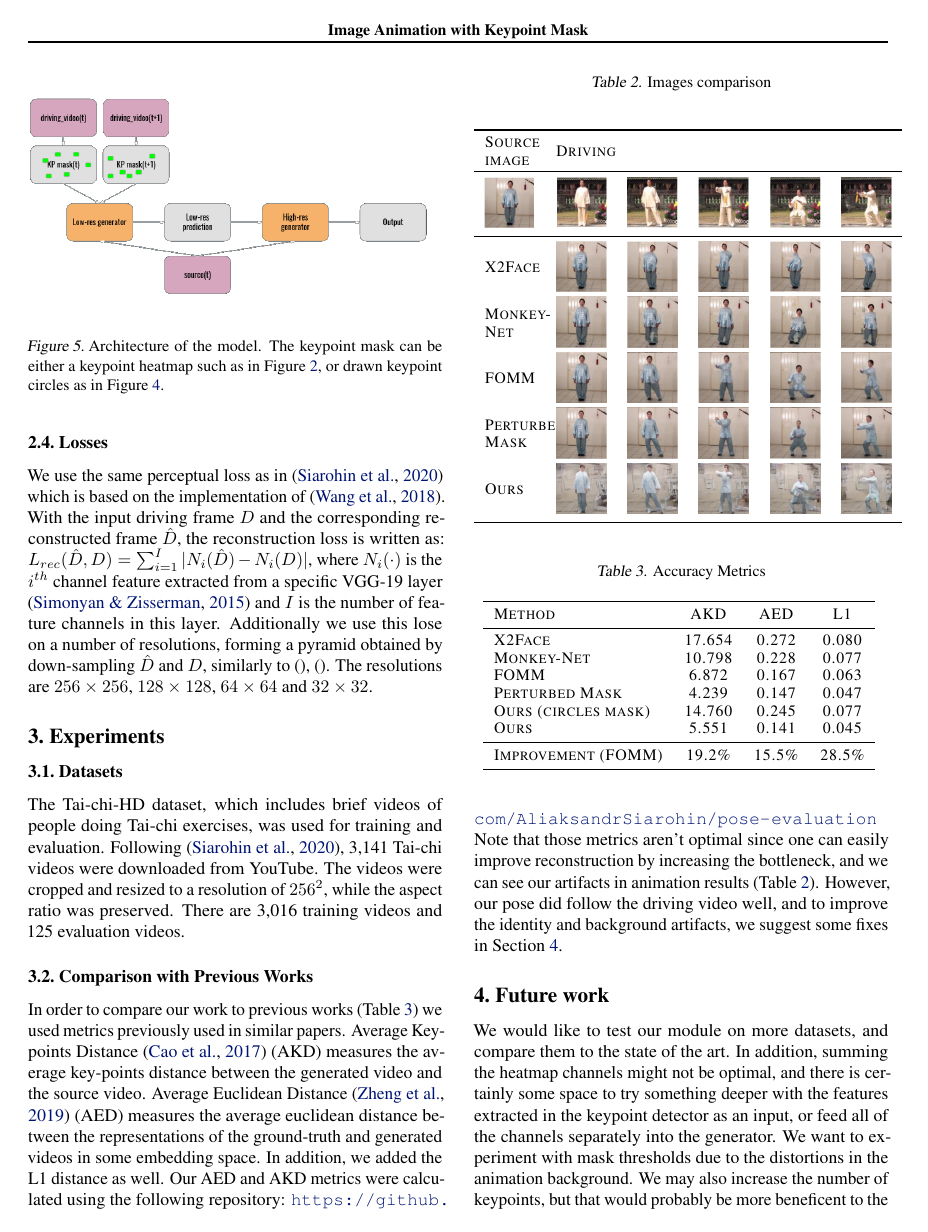
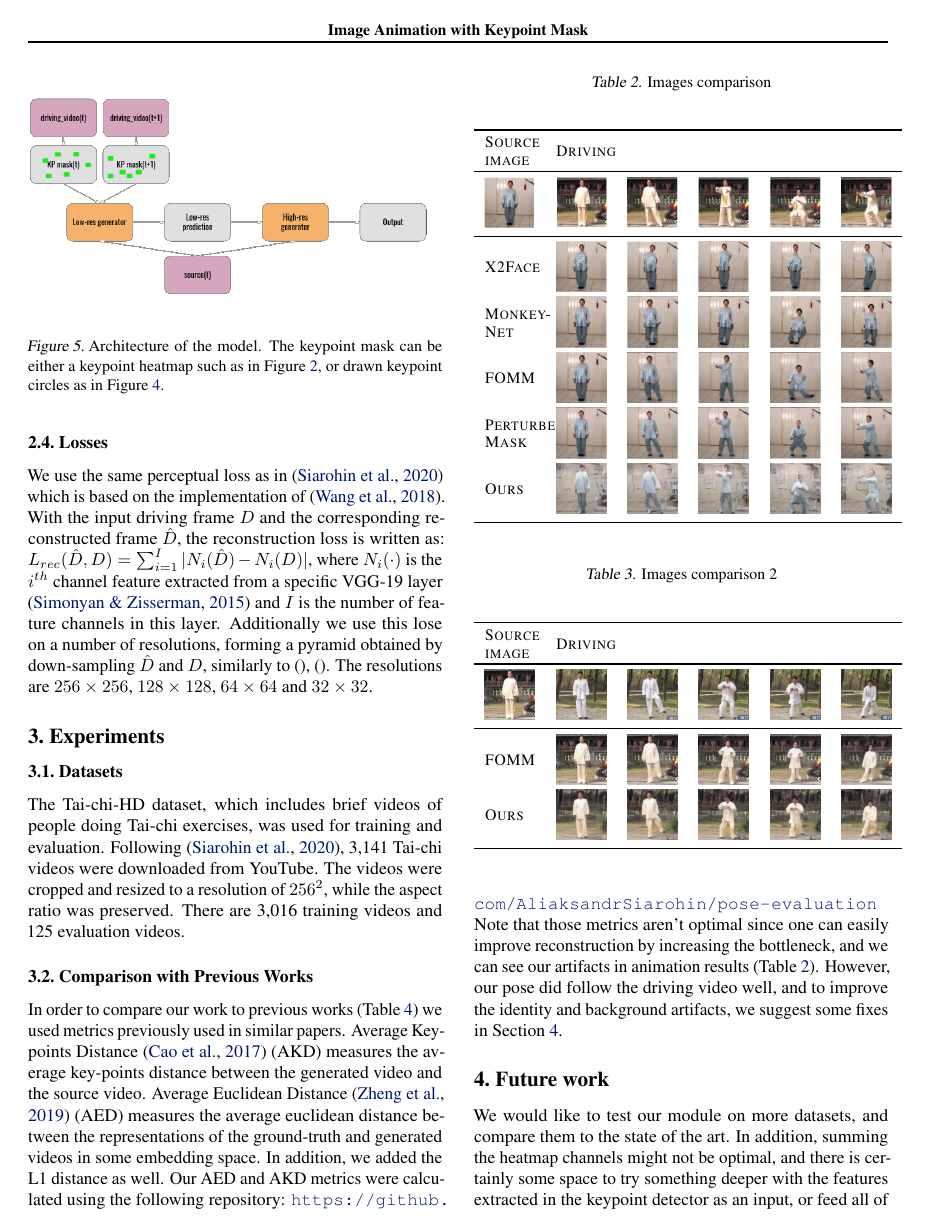
Before and after one commit to or-toledano/animation-with-keypoint-mask, a LaTeX paper (paper/animation-with-keypoint-mask.tex): page 4 of 6. Compiled offline with pdfLaTeX.

Commit message:
added the images for the better image comparison pane. the fomm images where taken from team3/cpk/animation

```diff
--- a/paper/animation-with-keypoint-mask.tex
+++ b/paper/animation-with-keypoint-mask.tex
@@ -402,6 +402,42 @@ Ours & \includegraphics[width=1cm, height=1cm]{images/5_Ours_1} &
 \end{table}
 
 
+\begin{table}[t]
+\caption{Images comparison 2}
+\label{table:images 2}
+\vskip 0.15in
+\begin{center}
+\begin{small}
+\begin{sc}
+\begin{tabular}{m{1.0cm}m{1.0cm}m{1.0cm}m{1.0cm}m{1.0cm}m{1.0cm}}
+\toprule
+Source image & Driving\\
+\toprule
+\includegraphics[width=1cm, height=1cm]{images/intro_image/source.png} &
+\includegraphics[width=1cm, height=1cm]{images/intro_image/Driving_1.png} &
+\includegraphics[width=1cm, height=1cm]{images/intro_image/Driving_2.png} &
+\includegraphics[width=1cm, height=1cm]{images/intro_image/Driving_4.png} &
+\includegraphics[width=1cm, height=1cm]{images/intro_image/Driving_5.png} &
+\includegraphics[width=1cm, height=1cm]{images/intro_image/Driving_6.png} \\
+\midrule
+FOMM & \includegraphics[width=1cm, height=1cm]{images/intro_image/animate_1_fomm.png} &
+\includegraphics[width=1cm, height=1cm]{images/intro_image/animate_2_fomm.png} &
+\includegraphics[width=1cm, height=1cm]{images/intro_image/animate_4_fomm.png} &
+\includegraphics[width=1cm, height=1cm]{images/intro_image/animate_5_fomm.png} &
+\includegraphics[width=1cm, height=1cm]{images/intro_image/animate_6_fomm.png} \\
+Ours & \includegraphics[width=1cm, height=1cm]{images/intro_image/animate_1.png} &
+\includegraphics[width=1cm, height=1cm]{images/intro_image/animate_2.png} &
+\includegraphics[width=1cm, height=1cm]{images/intro_image/animate_4.png} &
+\includegraphics[width=1cm, height=1cm]{images/intro_image/animate_5.png} &
+\includegraphics[width=1cm, height=1cm]{images/intro_image/animate_6.png} \\
+\bottomrule
+\end{tabular}
+\end{sc}
+\end{small}
+\end{center}
+\vskip -0.1in
+\end{table}
+
 \subsection{Comparison with Previous Works}
 In order to compare our work to previous works (Table~\ref{table:results})
 we used metrics previously used in similar papers.
```
Also changed, not shown: paper/images/intro_image/animate_1.png (renamed from paper/images/intro_image/Recon_1.png), paper/images/intro_image/animate_1_fomm.png (added), paper/images/intro_image/animate_2.png (renamed from paper/images/intro_image/Recon_2.png), paper/images/intro_image/animate_2_fomm.png (added), paper/images/intro_image/animate_3.png (renamed from paper/images/intro_image/Recon_3.png), paper/images/intro_image/animate_3_fomm.png (added), paper/images/intro_image/animate_4.png (renamed from paper/images/intro_image/Recon_4.png), paper/images/intro_image/animate_4_fomm.png (added), paper/images/intro_image/animate_5.png (renamed from paper/images/intro_image/Recon_5.png), paper/images/intro_image/animate_5_fomm.png (added), paper/images/intro_image/animate_6.png (renamed from paper/images/intro_image/Recon_6.png), paper/images/intro_image/animate_6_fomm.png (added), paper/images/intro_image/source.png (added), paper/animation-with-keypoint-mask.tex (12 more changed lines).
